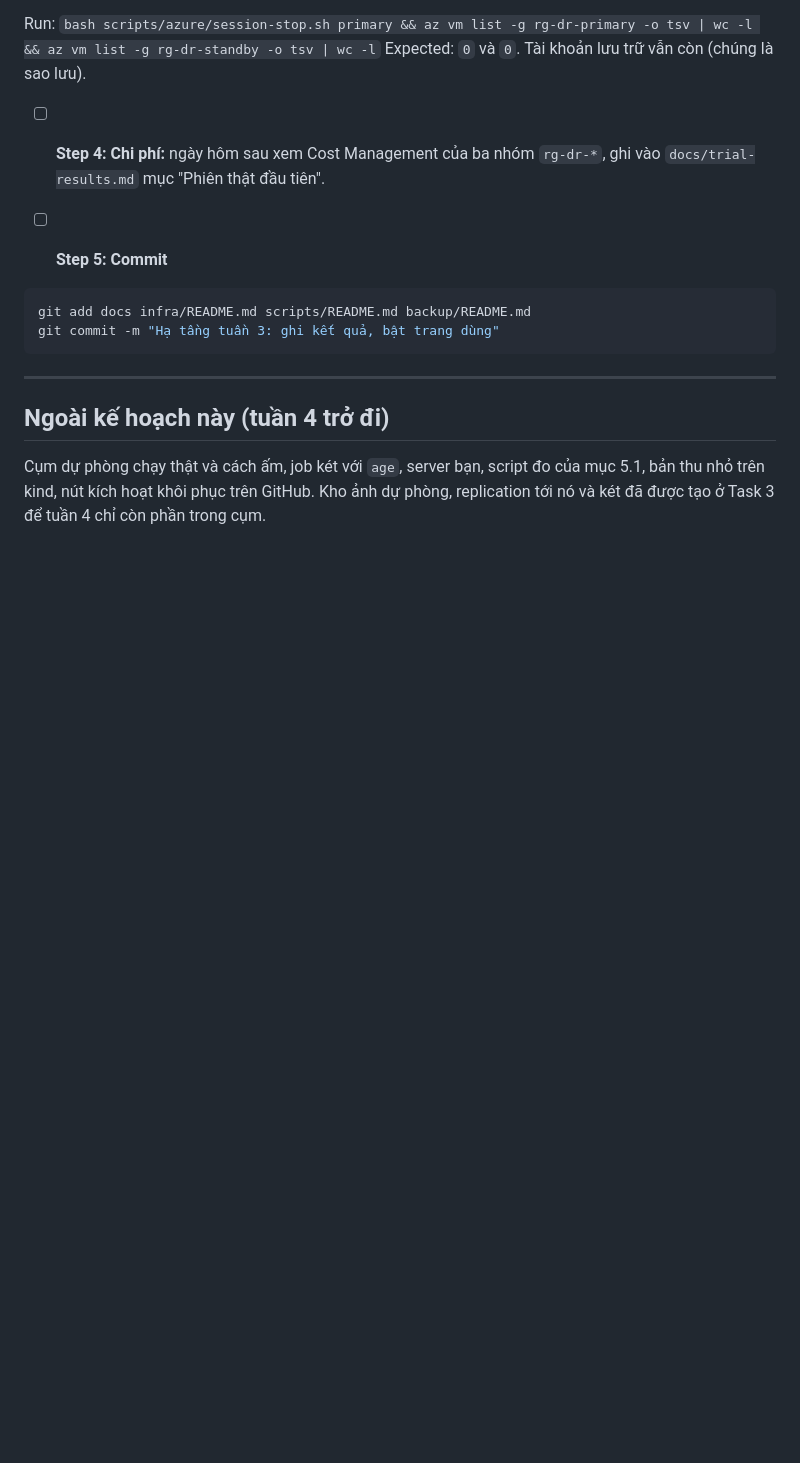
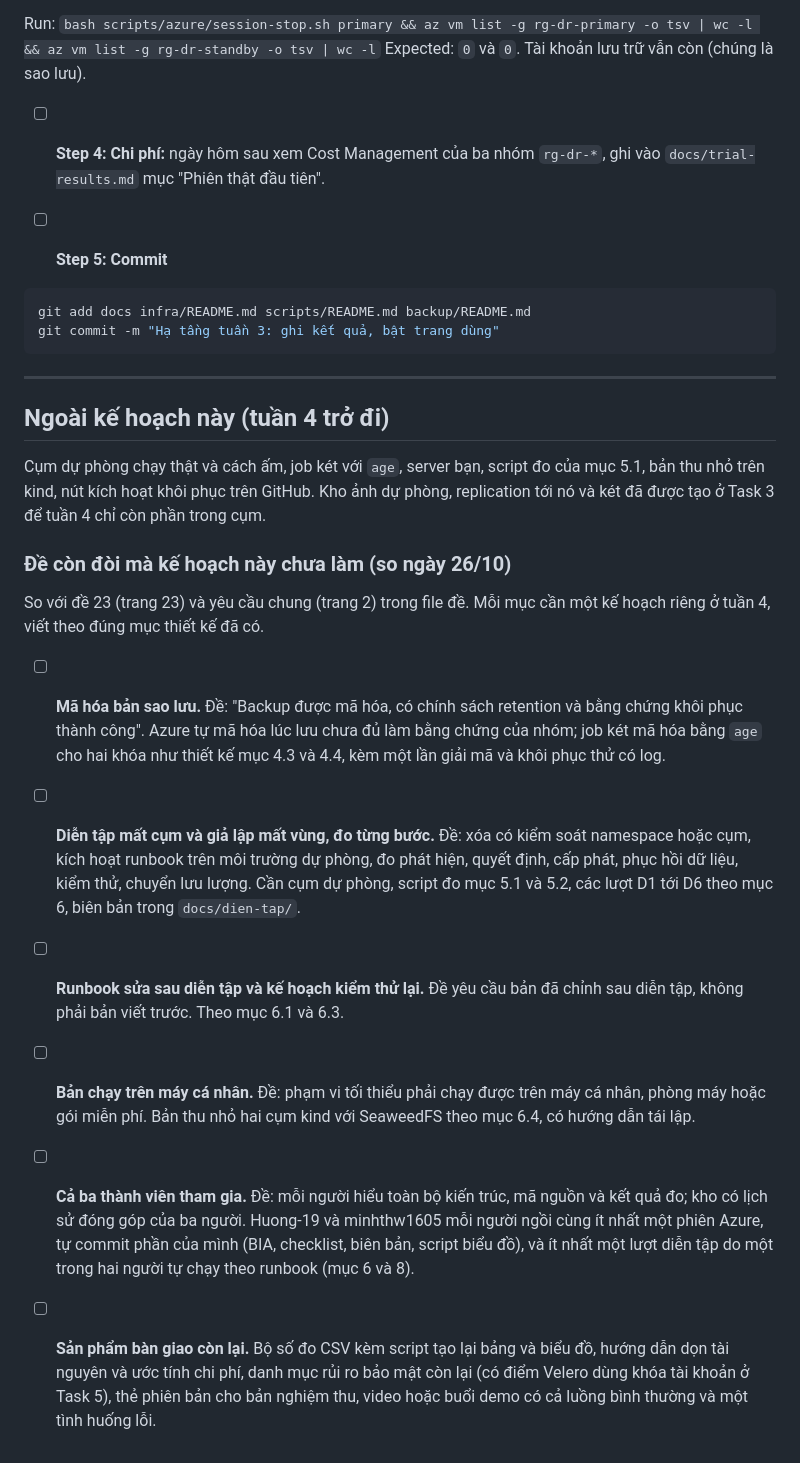
Before and after one commit to qivarnq3g/cloud-native-disaster-recovery, a Markdown page: docs/ke-hoach/2026-10-24-azure-infrastructure.md, the part around the change. GitHub-like rendering; blank space fills up the shorter version.

Commit message:
Kế hoạch hạ tầng: ghi các yêu cầu của đề còn thiếu
Co-Authored-By: Claude Opus 5.5 <noreply@anthropic.com>

```diff
--- a/docs/ke-hoach/2026-10-24-azure-infrastructure.md
+++ b/docs/ke-hoach/2026-10-24-azure-infrastructure.md
@@ -695,3 +695,14 @@ git commit -m "Hạ tầng tuần 3: ghi kết quả, bật trang dùng"
 ## Ngoài kế hoạch này (tuần 4 trở đi)
 
 Cụm dự phòng chạy thật và cách ấm, job két với `age`, server bạn, script đo của mục 5.1, bản thu nhỏ trên kind, nút kích hoạt khôi phục trên GitHub. Kho ảnh dự phòng, replication tới nó và két đã được tạo ở Task 3 để tuần 4 chỉ còn phần trong cụm.
+
+### Đề còn đòi mà kế hoạch này chưa làm (so ngày 26/10)
+
+So với đề 23 (trang 23) và yêu cầu chung (trang 2) trong file đề. Mỗi mục cần một kế hoạch riêng ở tuần 4, viết theo đúng mục thiết kế đã có.
+
+- [ ] **Mã hóa bản sao lưu.** Đề: "Backup được mã hóa, có chính sách retention và bằng chứng khôi phục thành công". Azure tự mã hóa lúc lưu chưa đủ làm bằng chứng của nhóm; job két mã hóa bằng `age` cho hai khóa như thiết kế mục 4.3 và 4.4, kèm một lần giải mã và khôi phục thử có log.
+- [ ] **Diễn tập mất cụm và giả lập mất vùng, đo từng bước.** Đề: xóa có kiểm soát namespace hoặc cụm, kích hoạt runbook trên môi trường dự phòng, đo phát hiện, quyết định, cấp phát, phục hồi dữ liệu, kiểm thử, chuyển lưu lượng. Cần cụm dự phòng, script đo mục 5.1 và 5.2, các lượt D1 tới D6 theo mục 6, biên bản trong `docs/dien-tap/`.
+- [ ] **Runbook sửa sau diễn tập và kế hoạch kiểm thử lại.** Đề yêu cầu bản đã chỉnh sau diễn tập, không phải bản viết trước. Theo mục 6.1 và 6.3.
+- [ ] **Bản chạy trên máy cá nhân.** Đề: phạm vi tối thiểu phải chạy được trên máy cá nhân, phòng máy hoặc gói miễn phí. Bản thu nhỏ hai cụm kind với SeaweedFS theo mục 6.4, có hướng dẫn tái lập.
+- [ ] **Cả ba thành viên tham gia.** Đề: mỗi người hiểu toàn bộ kiến trúc, mã nguồn và kết quả đo; kho có lịch sử đóng góp của ba người. Huong-19 và minhthw1605 mỗi người ngồi cùng ít nhất một phiên Azure, tự commit phần của mình (BIA, checklist, biên bản, script biểu đồ), và ít nhất một lượt diễn tập do một trong hai người tự chạy theo runbook (mục 6 và 8).
+- [ ] **Sản phẩm bàn giao còn lại.** Bộ số đo CSV kèm script tạo lại bảng và biểu đồ, hướng dẫn dọn tài nguyên và ước tính chi phí, danh mục rủi ro bảo mật còn lại (có điểm Velero dùng khóa tài khoản ở Task 5), thẻ phiên bản cho bản nghiệm thu, video hoặc buổi demo có cả luồng bình thường và một tình huống lỗi.
```
